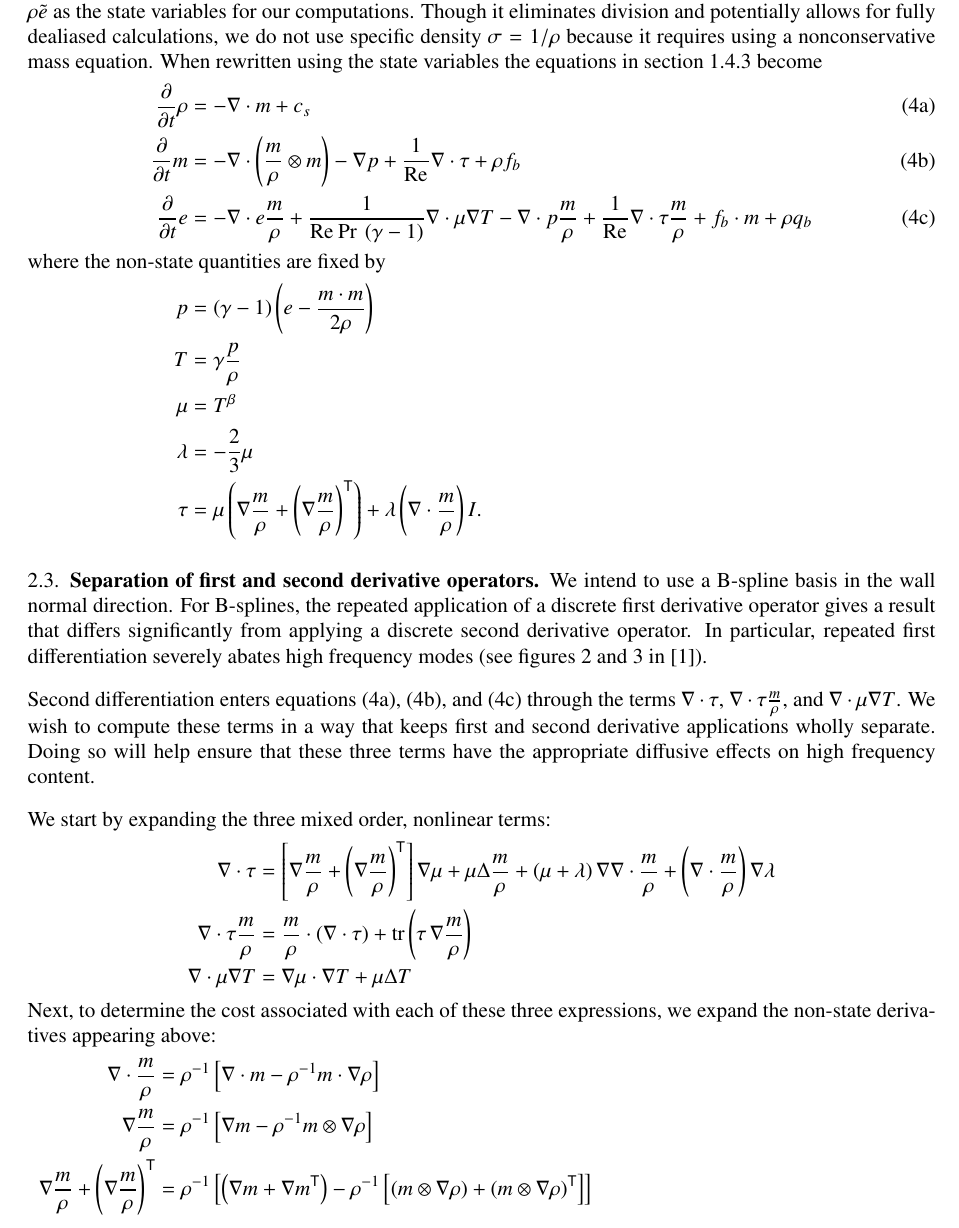
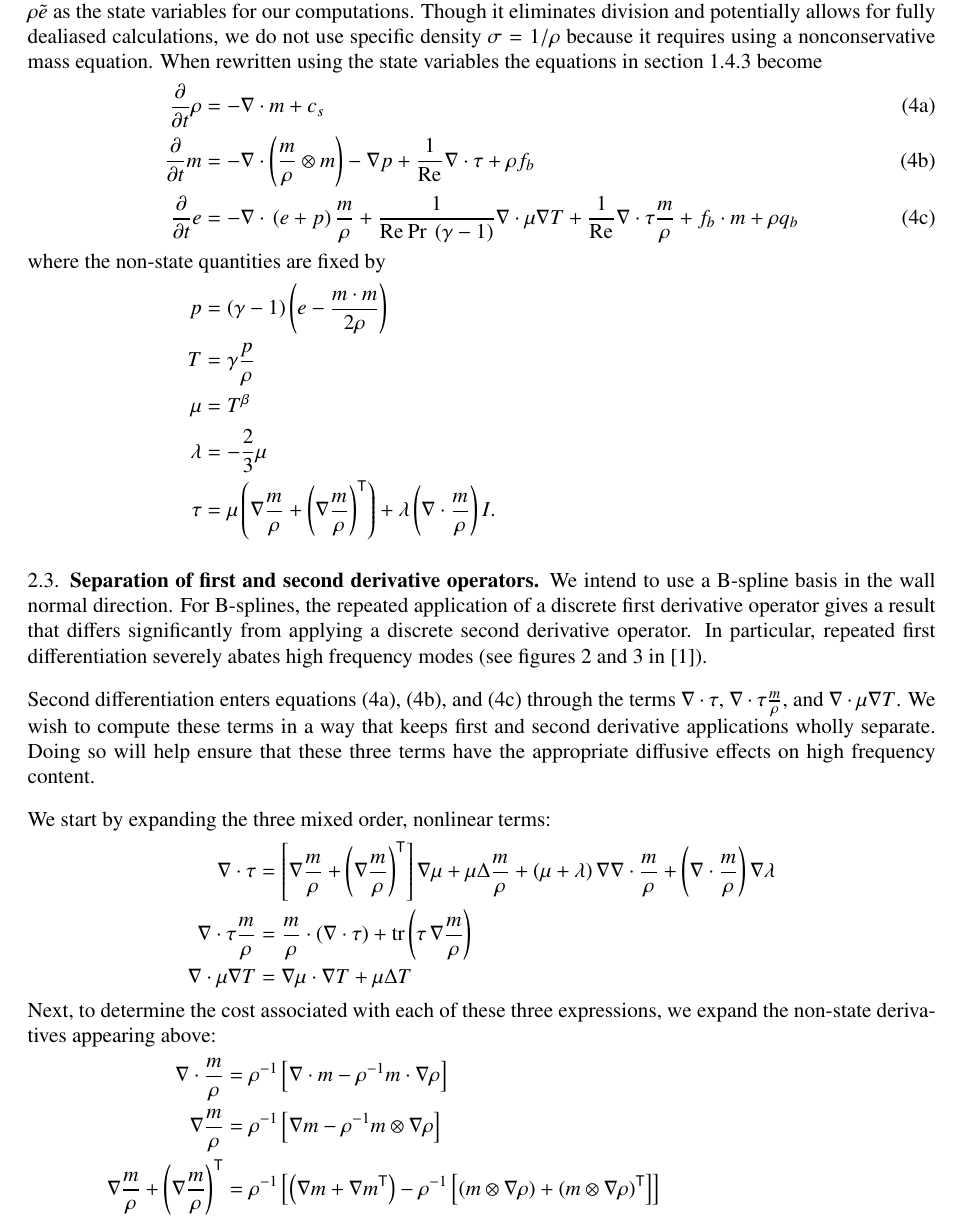
Before and after one commit to RhysU/underling, a LaTeX paper (doc/derivation.tex): part of page 6 of 8, cut so that both start at the same text. Compiled offline with LaTeX, dvips and Ghostscript.

Commit message:
suzerain: clean up breaks in derivation writeup
git-svn-id: https://svn.ices.utexas.edu/repos/pecos/suzerain/trunk@6202 0bd85f0b-c151-43b9-a1e9-27231104551f

```diff
--- a/doc/derivation.tex
+++ b/doc/derivation.tex
@@ -622,10 +622,9 @@ the equations in section \ref{nondim_equations} become
   \label{eq:state_energy}
   \frac{\partial}{\partial{}t} e
 &=
-  - \nabla\cdot{}e\frac{m}{\rho}
+  - \nabla\cdot{}\left(e + p\right)\frac{m}{\rho}
   + \frac{1}{\Reynolds\,\Prandtl\,\left( \gamma - 1 \right)}
     \nabla\cdot\mu\nabla{} T
-  - \nabla\cdot{} p\frac{m}{\rho}
   + \frac{1}{\Reynolds} \nabla\cdot\tau{}\frac{m}{\rho}
   + f_{b} \cdot{} m
   + \rho{} q_{b}
@@ -762,7 +761,8 @@ expand the non-state derivatives appearing above:
       - \rho^{-1}\left[
             \mathrm{tr}\left( \nabla{}{m}^{\mathsf{T}}\nabla{}{m} \right)
           + m\cdot\Delta{}m
-          - \rho^{-1}\left[
+\right.\right. \notag\\ &\qquad\qquad\qquad\qquad \left.\left. % LINE BREAK
+        {}- \rho^{-1}\left[
                 2\nabla{}{m}^{\mathsf{T}}{m} \cdot\nabla{}\rho
               + \frac{1}{2} m^2 \Delta\rho
               - \rho^{-1} m^2 \left(\nabla\rho\right)^{2}
```
Also changed, not shown: doc/derivation.tex (16 more changed lines).
